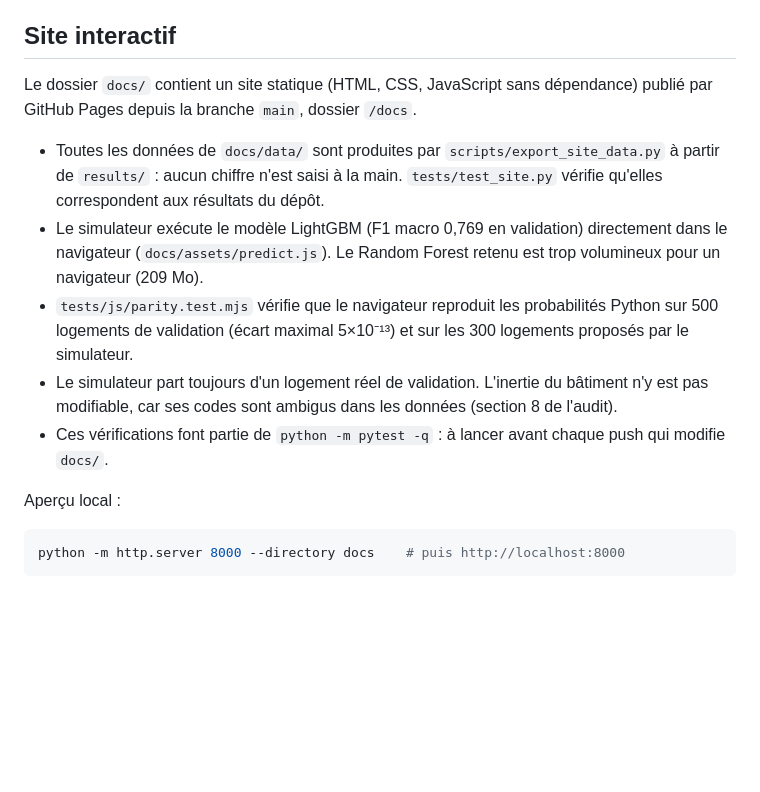
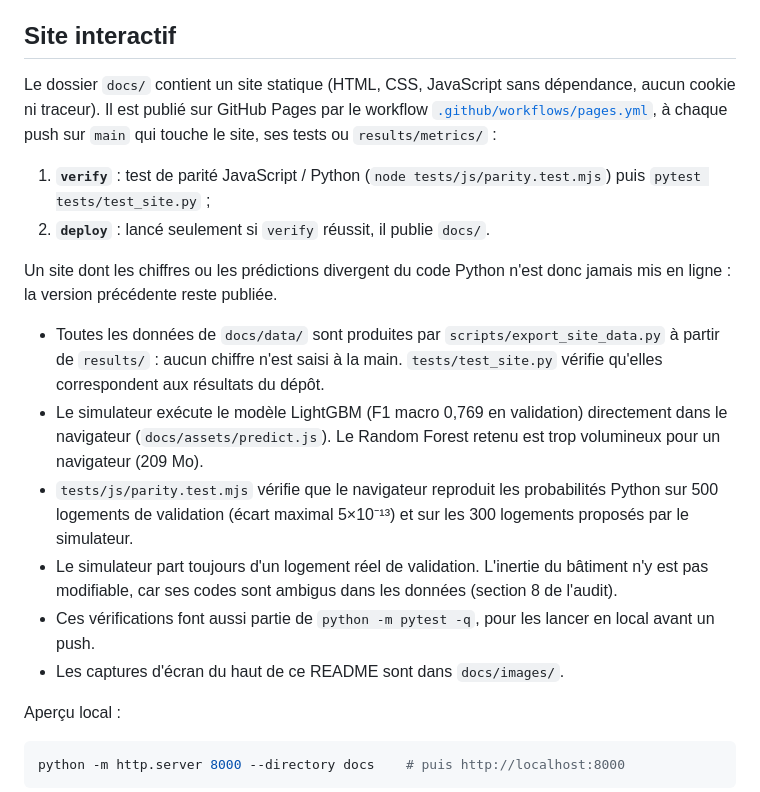
Before and after one commit to berullekkb/dpe-energy-classification, a Markdown page: README.md, the part around one of its changes. Rendered like a GitHub page; blank space fills up the shorter version.

```diff
--- a/README.md
+++ b/README.md
@@ -166,7 +193,16 @@ classes.
 ## Site interactif
 
 Le dossier `docs/` contient un site statique (HTML, CSS, JavaScript sans
-dépendance) publié par GitHub Pages depuis la branche `main`, dossier `/docs`.
+dépendance, aucun cookie ni traceur). Il est publié sur GitHub Pages par le
+workflow [`.github/workflows/pages.yml`](.github/workflows/pages.yml), à chaque
+push sur `main` qui touche le site, ses tests ou `results/metrics/` :
+
+1. **`verify`** : test de parité JavaScript / Python
+   (`node tests/js/parity.test.mjs`) puis `pytest tests/test_site.py` ;
+2. **`deploy`** : lancé seulement si `verify` réussit, il publie `docs/`.
+
+Un site dont les chiffres ou les prédictions divergent du code Python n'est
+donc jamais mis en ligne : la version précédente reste publiée.
 
 - Toutes les données de `docs/data/` sont produites par
   `scripts/export_site_data.py` à partir de `results/` : aucun chiffre n'est
@@ -181,8 +217,9 @@ dépendance) publié par GitHub Pages depuis la branche `main`, dossier `/docs`.
 - Le simulateur part toujours d'un logement réel de validation. L'inertie du
   bâtiment n'y est pas modifiable, car ses codes sont ambigus dans les
   données (section 8 de l'audit).
-- Ces vérifications font partie de `python -m pytest -q` : à lancer avant
-  chaque push qui modifie `docs/`.
+- Ces vérifications font aussi partie de `python -m pytest -q`, pour les
+  lancer en local avant un push.
+- Les captures d'écran du haut de ce README sont dans `docs/images/`.
 
 Aperçu local :
 
```
Also changed, not shown: other parts of README.md (+27 -0 lines), docs/images/site_benchmark.png (added), docs/images/site_carte.png (added), docs/images/site_fuite.png (added), docs/images/site_poids.png (added), docs/images/site_simulateur.png (added).
